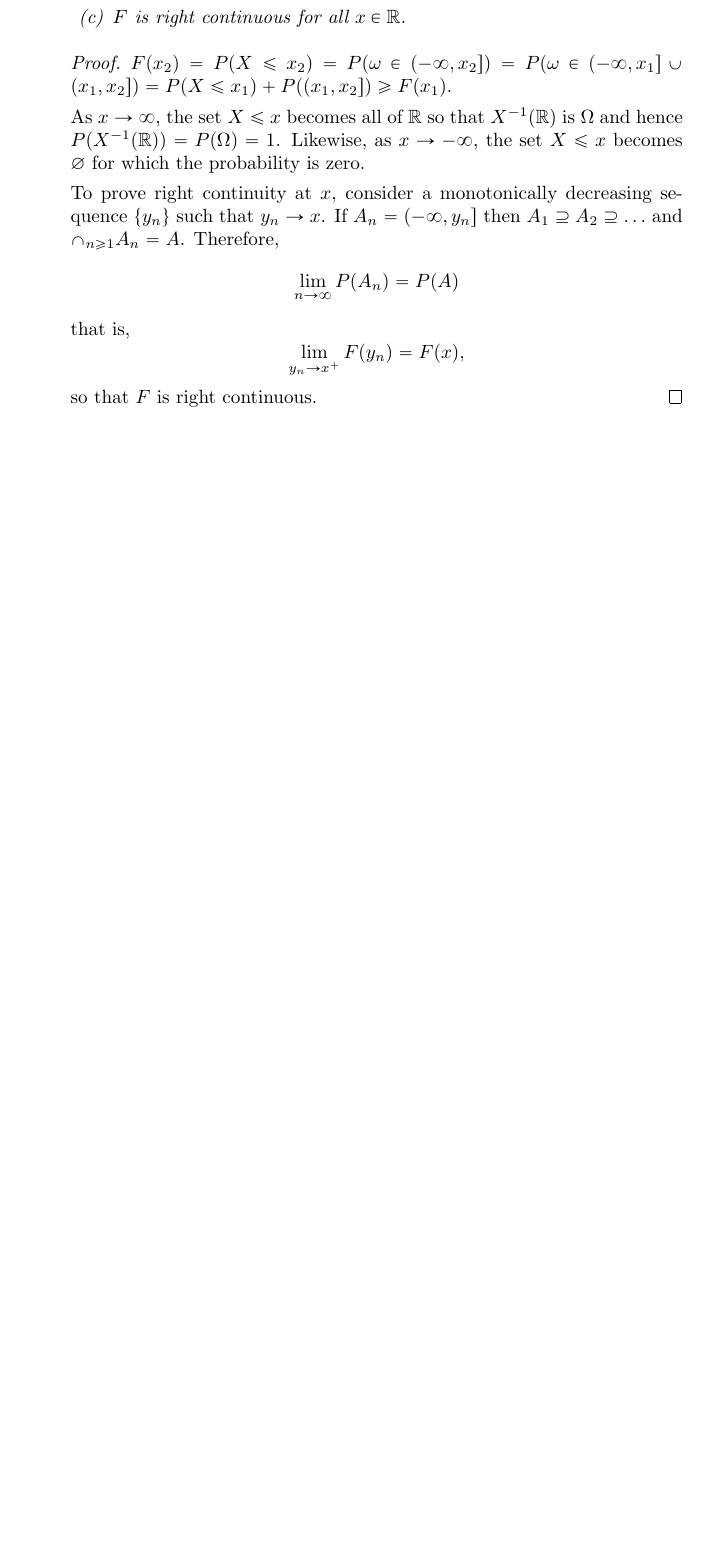
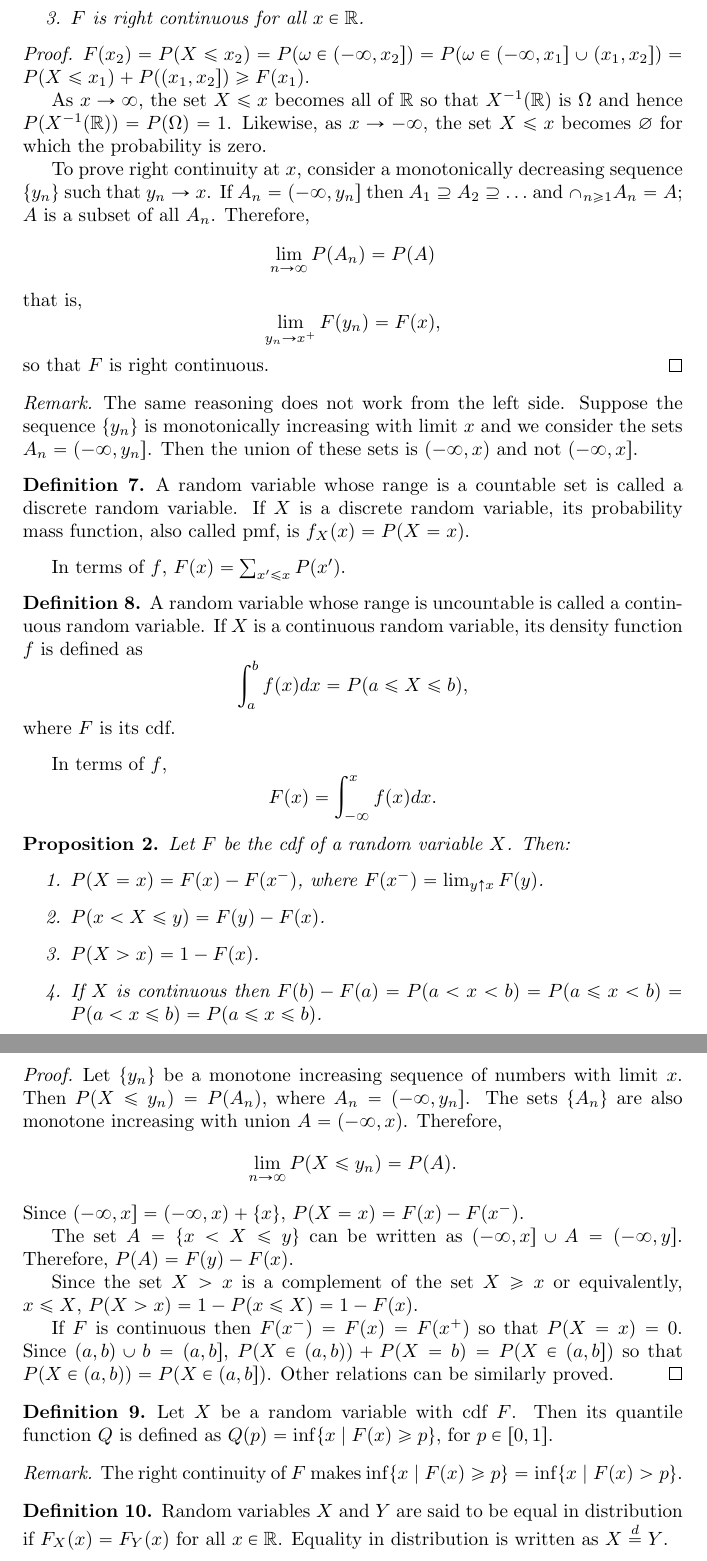
Before and after one commit to drameyjoshi/statistics, a LaTeX document (all-of-stats/chap2.tex, which reads all-of-stats/common.tex): part of page 3 of 3 before the commit and two parts of pages 3 and 4 of 4 after it, the two joined at a grey line, cut so that both start at the same text, the shorter picture padded with empty space. Compiled offline with pdfLaTeX.

Commit message:
Properties of cdf

```diff
--- a/all-of-stats/chap2.tex
+++ b/all-of-stats/chap2.tex
@@ -142,7 +143,8 @@ the probability is zero.
 
 To prove right continuity at $x$, consider a monotonically decreasing sequence
 $\{y_n\}$ such that $y_n \rightarrow x$. If $A_n = (-\infty, y_n]$ then $A_1
-\supseteq A_2 \supseteq \ldots$ and $\cap_{n \ge 1}A_n = A$. Therefore,
+\supseteq A_2 \supseteq \ldots$ and $\cap_{n \ge 1}A_n = A$; $A$ is a subset of
+all $A_n$. Therefore,
 \[
 \lim_{n \rightarrow \infty}P(A_n) = P(A)
 \]
@@ -152,5 +154,78 @@ that is,
 \]
 so that $F$ is right continuous.
 \end{proof}
+\begin{rem}
+The same reasoning does not work from the left side. Suppose the sequence $\{y_n\}$
+is monotonically increasing with limit $x$ and we consider the sets $A_n = (-\infty,
+y_n]$. Then the union of these sets is $(-\infty, x)$ and not $(-\infty, x]$.
+\end{rem}
+
+\begin{defn}\label{c2d7}
+A random variable whose range is a countable set is called a discrete random
+variable. If $X$ is a discrete random variable, its probability mass function,
+also called pmf, is $f_X(x) = P(X = x)$.
+\end{defn}
+
+In terms of $f$, $F(x) = \sum_{x^\op \le x}P(x^\op)$.
+
+\begin{defn}\label{c2d8}
+A random variable whose range is uncountable is called a continuous random
+variable. If $X$ is a continuous random variable, its density function $f$ is
+defined as
+\[
+\int_a^b f(x)dx = P(a \le X \le b),
+\]
+where $F$ is its cdf.
+\end{defn}
+
+In terms of $f$,
+\[
+F(x) = \int_{-\infty}^x f(x)dx.
+\]
+
+\begin{prop}\label{c2p2}
+Let $F$ be the cdf of a random variable $X$. Then:
+\begin{enumerate}
+\item $P(X=x) = F(x) - F(x^-)$, where $F(x^-) = \lim_{y \uparrow x}F(y)$.
+\item $P(x < X \le y) = F(y) - F(x)$.
+\item $P(X > x) = 1 - F(x)$.
+\item If $X$ is continuous then $F(b) - F(a) = P(a < x < b) = P(a \le x < b) =
+P(a < x \le b) = P(a \le x \le b)$.
 \end{enumerate}
+\end{prop}
+\begin{proof}
+Let $\{y_n\}$ be a monotone increasing sequence of numbers with limit $x$. Then
+$P(X \le y_n) = P(A_n)$, where $A_n = (-\infty, y_n]$. The sets $\{A_n\}$ are
+also monotone increasing with union $A = (-\infty, x)$. Therefore,
+\[
+\lim_{n \rightarrow \infty}P(X \le y_n) = P(A).
+\]
+Since $(-\infty, x] = (-\infty, x) + \{x\}$, $P(X=x) = F(x) - F(x^-)$.
+
+The set $A = \{x < X \le y\}$ can be written as $(-\infty, x] \cup A =
+(-\infty, y]$. Therefore, $P(A) = F(y) - F(x)$.
+
+Since the set $X > x$ is a complement of the set $X \ge x$ or equivalently,
+$x \le X$, $P(X > x) = 1 - P(x \le X) = 1 - F(x)$.
+
+If $F$ is continuous then $F(x^-) = F(x) = F(x^+)$ so that $P(X=x) = 0$. Since
+$(a, b) \cup {b} = (a, b]$, $P(X \in (a, b)) + P(X = b) = P(X \in (a, b])$ so
+that $P(X \in (a, b)) = P(X \in (a, b])$. Other relations can be similarly
+proved.
+\end{proof}
+
+\begin{defn}\label{c2d8}
+Let $X$ be a random variable with cdf $F$. Then its quantile function $Q$ is
+defined as $Q(p) = \inf\{x \;|\; F(x) \ge p\}$, for $p \in [0, 1]$.
+\end{defn}
+\begin{rem}
+The right continuity of $F$ makes $\inf\{x \;|\; F(x) \ge p\} =
+\inf\{x \;|\; F(x) > p\}$.
+\end{rem}
+
+\begin{defn}\label{c2d9}
+Random variables $X$ and $Y$ are said to be equal in distribution if $F_X(x) =
+F_Y(x)$ for all $x \in \sor$. Equality in distribution is written as $X
+\stackrel{d}{=} Y$.
+\end{defn}
 \end{document}
--- a/all-of-stats/common.tex
+++ b/all-of-stats/common.tex
@@ -25,7 +25,7 @@
 %\numberwithin{defn}{section}
 
 \theoremstyle{remark}
-%\newtheorem*{rem}{Remark}
+\newtheorem*{rem}{Remark}
 
 \theoremstyle{plain}
 \newtheorem{cor}{Corollary}
```
Also changed, not shown: all-of-stats/chap2.tex (1 more changed lines).
